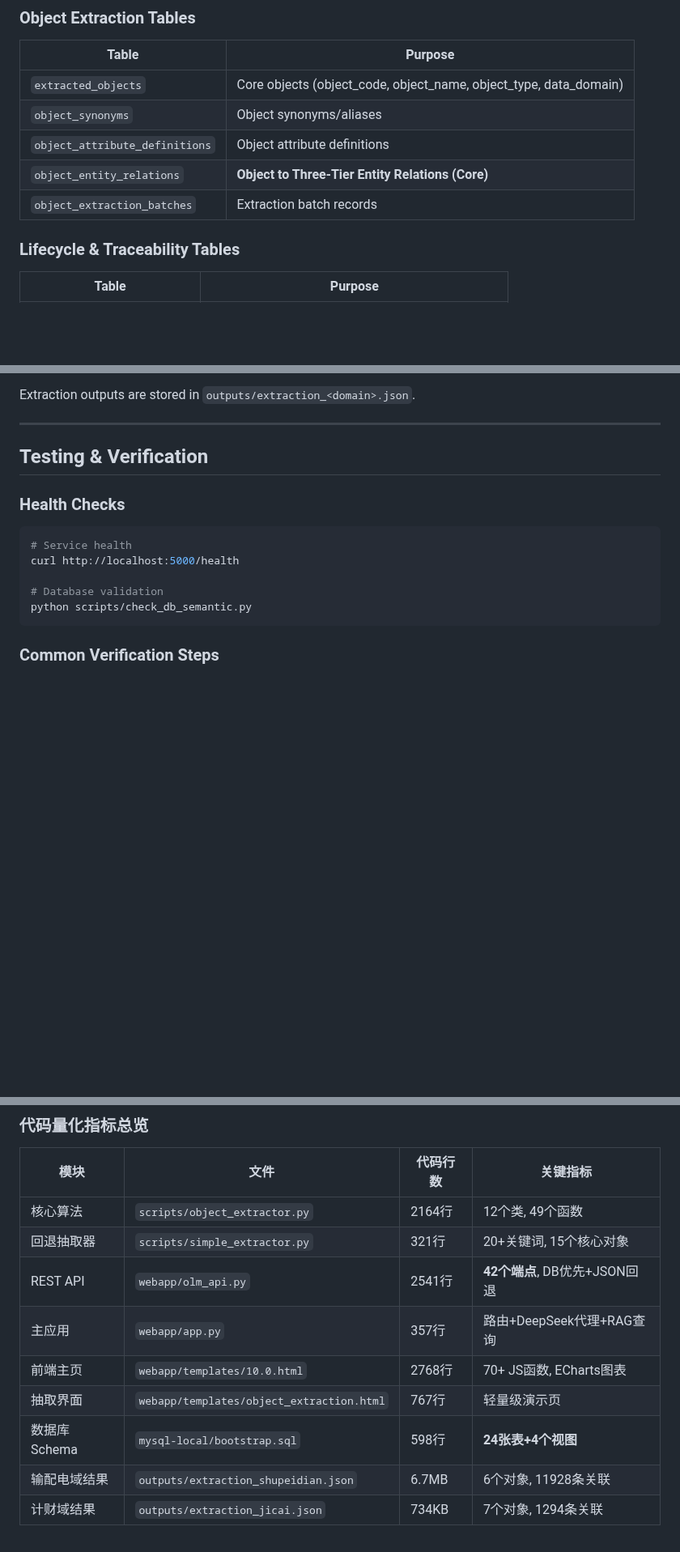
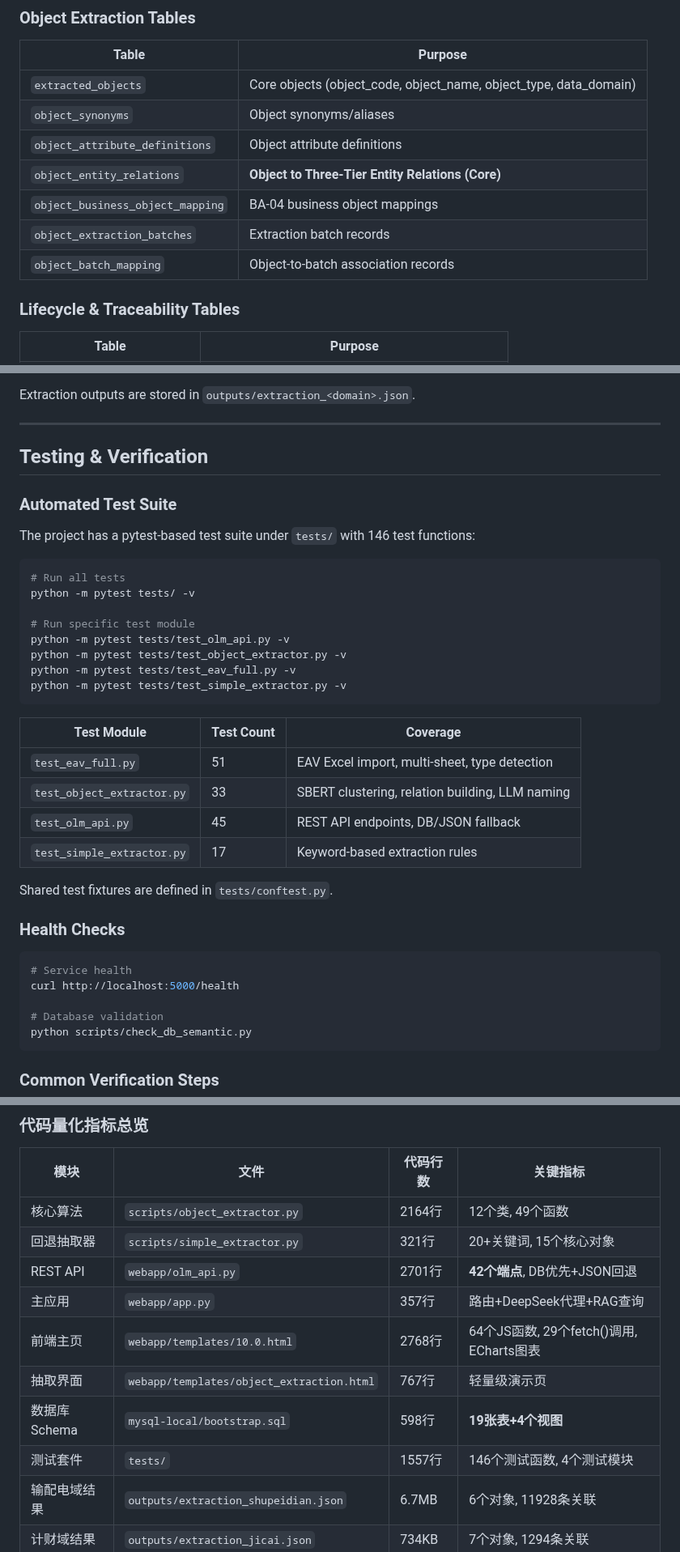
Before and after one commit to qqyjx/YIMO, a Markdown page: CLAUDE.md, 3 parts joined by grey strips. Shown at 81% size. Rendered like a GitHub page; blank space fills up the shorter version.

````diff
--- a/CLAUDE.md
+++ b/CLAUDE.md
@@ -294,7 +312,9 @@ TABLE_PREFIX=eav
 | `object_synonyms` | Object synonyms/aliases |
 | `object_attribute_definitions` | Object attribute definitions |
 | `object_entity_relations` | **Object to Three-Tier Entity Relations (Core)** |
+| `object_business_object_mapping` | BA-04 business object mappings |
 | `object_extraction_batches` | Extraction batch records |
+| `object_batch_mapping` | Object-to-batch association records |
 
 ### Lifecycle & Traceability Tables
 
@@ -532,6 +552,30 @@ Extraction outputs are stored in `outputs/extraction_<domain>.json`.
 
 ## Testing & Verification
 
+### Automated Test Suite
+
+The project has a pytest-based test suite under `tests/` with 146 test functions:
+
+```bash
+# Run all tests
+python -m pytest tests/ -v
+
+# Run specific test module
+python -m pytest tests/test_olm_api.py -v
+python -m pytest tests/test_object_extractor.py -v
+python -m pytest tests/test_eav_full.py -v
+python -m pytest tests/test_simple_extractor.py -v
+```
+
+| Test Module | Test Count | Coverage |
+|-------------|-----------|----------|
+| `test_eav_full.py` | 51 | EAV Excel import, multi-sheet, type detection |
+| `test_object_extractor.py` | 33 | SBERT clustering, relation building, LLM naming |
+| `test_olm_api.py` | 45 | REST API endpoints, DB/JSON fallback |
+| `test_simple_extractor.py` | 17 | Keyword-based extraction rules |
+
+Shared test fixtures are defined in `tests/conftest.py`.
+
 ### Health Checks
 
 ```bash
@@ -630,11 +675,12 @@ bash init.sh  # Checks Python, project structure, DB, SBERT, git, data files
 |------|------|----------|----------|
 | 核心算法 | `scripts/object_extractor.py` | 2164行 | 12个类, 49个函数 |
 | 回退抽取器 | `scripts/simple_extractor.py` | 321行 | 20+关键词, 15个核心对象 |
-| REST API | `webapp/olm_api.py` | 2541行 | **42个端点**, DB优先+JSON回退 |
+| REST API | `webapp/olm_api.py` | 2701行 | **42个端点**, DB优先+JSON回退 |
 | 主应用 | `webapp/app.py` | 357行 | 路由+DeepSeek代理+RAG查询 |
-| 前端主页 | `webapp/templates/10.0.html` | 2768行 | 70+ JS函数, ECharts图表 |
+| 前端主页 | `webapp/templates/10.0.html` | 2768行 | 64个JS函数, 29个fetch()调用, ECharts图表 |
 | 抽取界面 | `webapp/templates/object_extraction.html` | 767行 | 轻量级演示页 |
-| 数据库Schema | `mysql-local/bootstrap.sql` | 598行 | **24张表+4个视图** |
+| 数据库Schema | `mysql-local/bootstrap.sql` | 598行 | **19张表+4个视图** |
+| 测试套件 | `tests/` | 1557行 | 146个测试函数, 4个测试模块 |
 | 输配电域结果 | `outputs/extraction_shupeidian.json` | 6.7MB | 6个对象, 11928条关联 |
 | 计财域结果 | `outputs/extraction_jicai.json` | 734KB | 7个对象, 1294条关联 |
 
````
Also changed, not shown: other parts of CLAUDE.md (+33 -14 lines).
